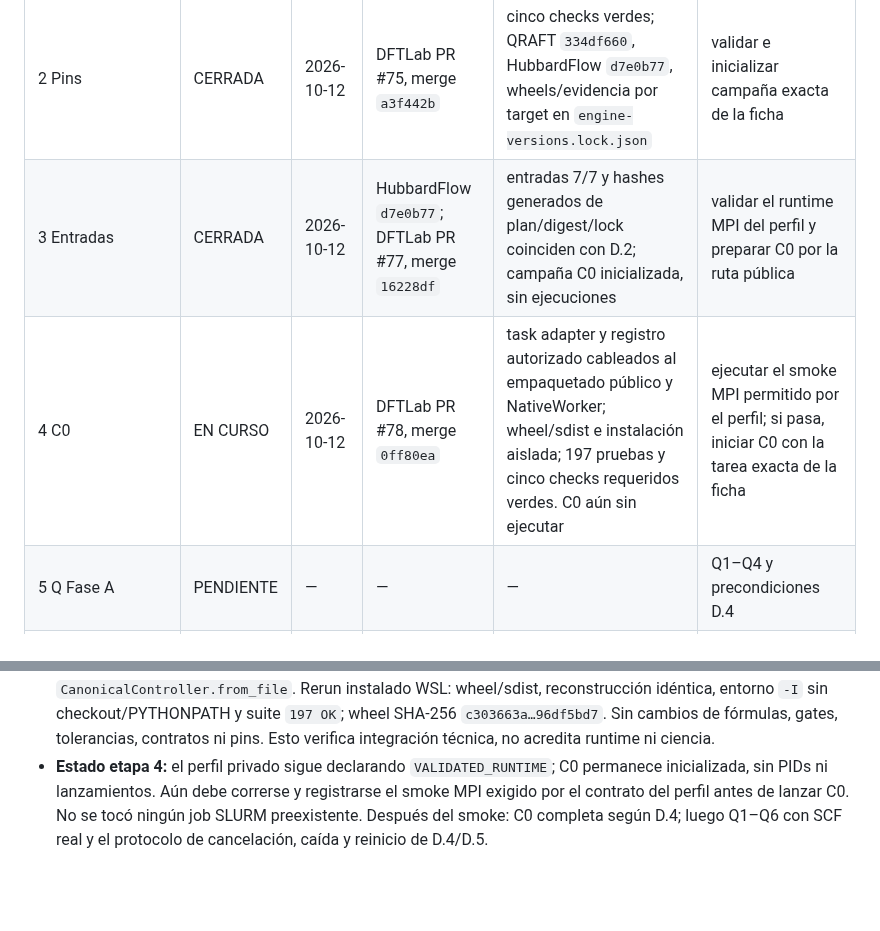
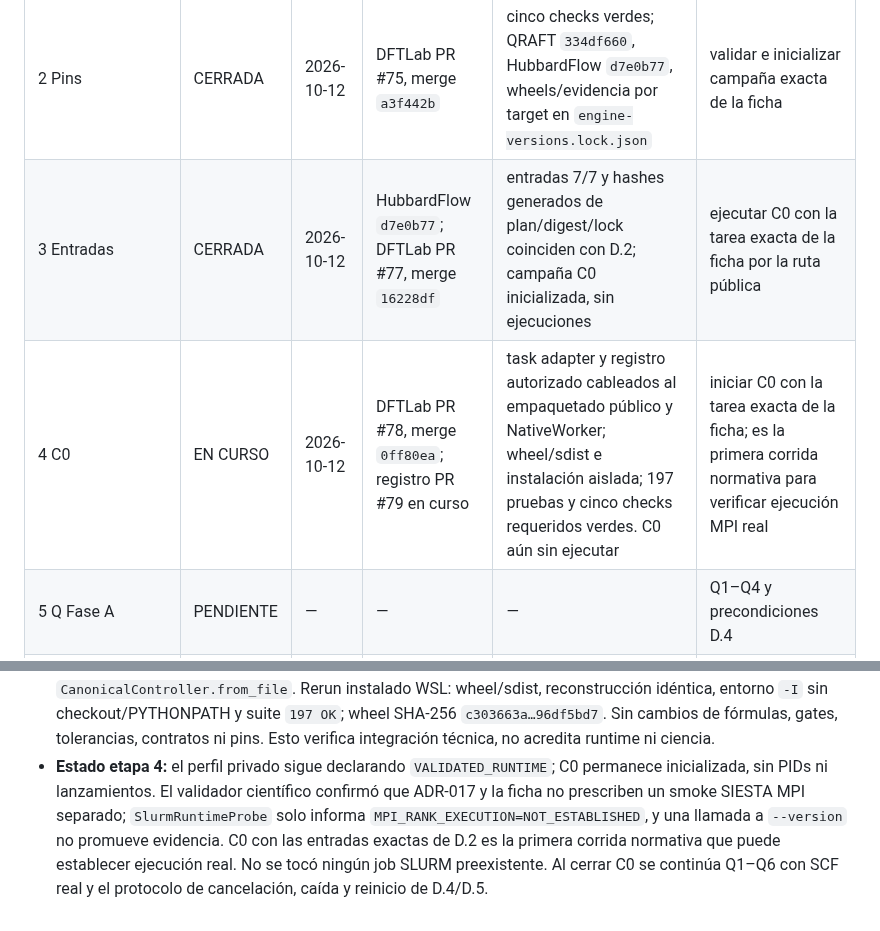
Before and after one commit to Jairomcarmona/dftlab-suite, a Markdown page: docs/reviews/TRASPASO.md, 2 parts joined by grey strips. Rendered like a GitHub page; blank space fills up the shorter version.

Commit message:
docs(hf1): align C0 runtime gate with ADR-017

```diff
--- a/docs/reviews/TRASPASO.md
+++ b/docs/reviews/TRASPASO.md
@@ -562,8 +562,8 @@ Los 15 cambios del inventario C2 quedan trazados por grupos coherentes. Los PR u
 | 0 Preparación | CERRADA | 2026-10-12 | rama inicial `codex/hf1-qual`, base `bfa832e` | estado de máquina privado creado al reanudar; árbol de trabajo limpio antes de PR #75 | implementar U-Q9b en QRAFT |
 | 1 U-Q9b | CERRADA | 2026-10-12 | QRAFT PR #12, commit `334df660`, merge `e4cac1e` | D.5 y evidencia lateral privada en attempt; diez checks CI verdes | fijar los dos motores/wheels con evidencia por target |
 | 2 Pins | CERRADA | 2026-10-12 | DFTLab PR #75, merge `a3f442b` | cinco checks verdes; QRAFT `334df660`, HubbardFlow `d7e0b77`, wheels/evidencia por target en `engine-versions.lock.json` | validar e inicializar campaña exacta de la ficha |
-| 3 Entradas | CERRADA | 2026-10-12 | HubbardFlow `d7e0b77`; DFTLab PR #77, merge `16228df` | entradas 7/7 y hashes generados de plan/digest/lock coinciden con D.2; campaña C0 inicializada, sin ejecuciones | validar el runtime MPI del perfil y preparar C0 por la ruta pública |
-| 4 C0 | EN CURSO | 2026-10-12 | DFTLab PR #78, merge `0ff80ea` | task adapter y registro autorizado cableados al empaquetado público y NativeWorker; wheel/sdist e instalación aislada; 197 pruebas y cinco checks requeridos verdes. C0 aún sin ejecutar | ejecutar el smoke MPI permitido por el perfil; si pasa, iniciar C0 con la tarea exacta de la ficha |
+| 3 Entradas | CERRADA | 2026-10-12 | HubbardFlow `d7e0b77`; DFTLab PR #77, merge `16228df` | entradas 7/7 y hashes generados de plan/digest/lock coinciden con D.2; campaña C0 inicializada, sin ejecuciones | ejecutar C0 con la tarea exacta de la ficha por la ruta pública |
+| 4 C0 | EN CURSO | 2026-10-12 | DFTLab PR #78, merge `0ff80ea`; registro PR #79 en curso | task adapter y registro autorizado cableados al empaquetado público y NativeWorker; wheel/sdist e instalación aislada; 197 pruebas y cinco checks requeridos verdes. C0 aún sin ejecutar | iniciar C0 con la tarea exacta de la ficha; es la primera corrida normativa para verificar ejecución MPI real |
 | 5 Q Fase A | PENDIENTE | — | — | — | Q1–Q4 y precondiciones D.4 |
 | 6 Reinicio/Q Fase B | PENDIENTE | — | — | — | cambio de boot_id, Q6 y resume |
 | 7 Veredicto/entrega | PENDIENTE | — | — | issues #10/#70 | aplicar D.6 y publicar evidencia |
@@ -572,4 +572,4 @@ Los 15 cambios del inventario C2 quedan trazados por grupos coherentes. Los PR u
 - **Cierre etapa 2 / DFTLab PR #75:** fusionado en `main` como `a3f442bb175feb27a322d6658234a6381c408e14`; los cinco checks requeridos pasaron en la punta. Fijados los commits QRAFT `334df6603fa739562c2696c7cf4f5f5733eb1a37` y HubbardFlow `d7e0b77be20f1f7bd67522764db5b366ebc3ab07`, wheels y evidencia por target. `scientific_qualification` y `hpc_runtime_qualification` permanecen `PENDING`; no se elevaron capacidades.
 - **Cierre etapa 3 / Adenda 4 D.2:** en el checkout Linux limpio de HubbardFlow `d7e0b77`, los siete SHA-256 de inputs coincidieron. `initialize_campaign` se ejecutó desde el wheel fijado y el perfil privado `VALIDATED_RUNTIME`; los hashes de `resolved_perturbation_plan.json` (`bb6f99d…`), digest (`ce285ff…`) y `campaign.lock` (`d85cbf0…`) coinciden exactamente con la ficha. C0 está solo inicializada: todavía no ejecuta SIESTA. No se modificaron inputs, perfil, fórmulas, gates, tolerancias ni contratos.
 - **Cierre integración de etapa 4 / DFTLab PR #78:** merge `0ff80ea86d57579c58aa874304b65bbd7b2ffeb4`, tras cinco checks SUCCESS en `b77baa53aff0b796f4c3dc4a0bdca24438af89cb` (Verify Linux/Windows, Platform installed wheel Linux/Windows y Regenerate references). La ruta pública `AuthoringHandlers → QraftArtifactAuthoring → RunPreparer.task_adapters` obtiene la factory solo de configuración confiable del operador; `NativeWorker` crea y valida los bindings con el digest y las tareas del workflow lock verificado antes de `CanonicalController.from_file`. Rerun instalado WSL: wheel/sdist, reconstrucción idéntica, entorno `-I` sin checkout/PYTHONPATH y suite `197 OK`; wheel SHA-256 `c303663a…96df5bd7`. Sin cambios de fórmulas, gates, tolerancias, contratos ni pins. Esto verifica integración técnica, no acredita runtime ni ciencia.
-- **Estado etapa 4:** el perfil privado sigue declarando `VALIDATED_RUNTIME`; C0 permanece inicializada, sin PIDs ni lanzamientos. Aún debe correrse y registrarse el smoke MPI exigido por el contrato del perfil antes de lanzar C0. No se tocó ningún job SLURM preexistente. Después del smoke: C0 completa según D.4; luego Q1–Q6 con SCF real y el protocolo de cancelación, caída y reinicio de D.4/D.5.
+- **Estado etapa 4:** el perfil privado sigue declarando `VALIDATED_RUNTIME`; C0 permanece inicializada, sin PIDs ni lanzamientos. El validador científico confirmó que ADR-017 y la ficha no prescriben un smoke SIESTA MPI separado; `SlurmRuntimeProbe` solo informa `MPI_RANK_EXECUTION=NOT_ESTABLISHED`, y una llamada a `--version` no promueve evidencia. C0 con las entradas exactas de D.2 es la primera corrida normativa que puede establecer ejecución real. No se tocó ningún job SLURM preexistente. Al cerrar C0 se continúa Q1–Q6 con SCF real y el protocolo de cancelación, caída y reinicio de D.4/D.5.
```
